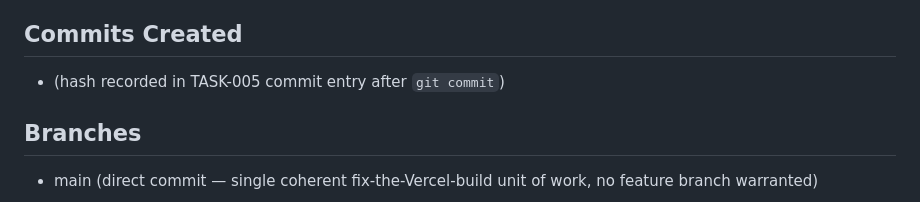
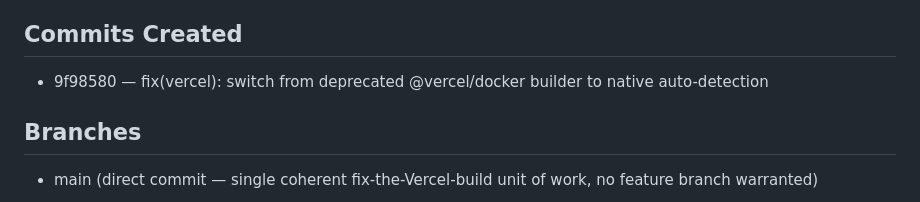
Before and after one commit to Nexusdeveloper902/B2B-Marketplace, a Markdown page: .agent/RUNS/RUN-2026-09-02-marketplace-006.md, the part around the change. Drawn GitHub-style.

```diff
--- a/.agent/RUNS/RUN-2026-09-02-marketplace-006.md
+++ b/.agent/RUNS/RUN-2026-09-02-marketplace-006.md
@@ -86,7 +86,7 @@ were updated in both files).
 - .agent/STATE/SNAPSHOT-RUN-2026-09-02-marketplace-006.md (new)
 
 ## Commits Created
-- (hash recorded in TASK-005 commit entry after `git commit`)
+- 9f98580 — fix(vercel): switch from deprecated @vercel/docker builder to native auto-detection
 
 ## Branches
 - main (direct commit — single coherent fix-the-Vercel-build unit of
```
Also changed, not shown: .agent/STATE/SNAPSHOT-RUN-2026-09-02-marketplace-006.md (+1 -1 lines), .agent/TASKS/TASK-005-vercel-docker-builder-fix.md (+1 -1 lines).
